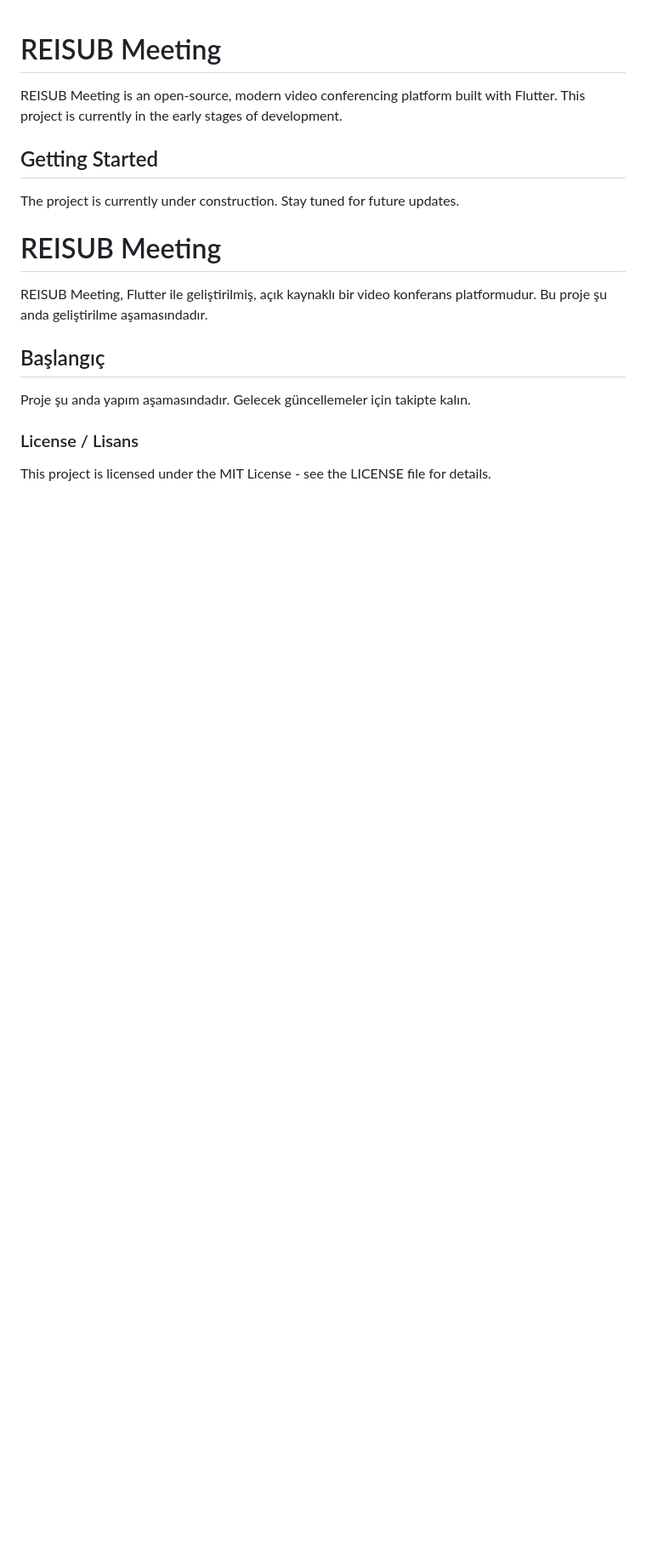
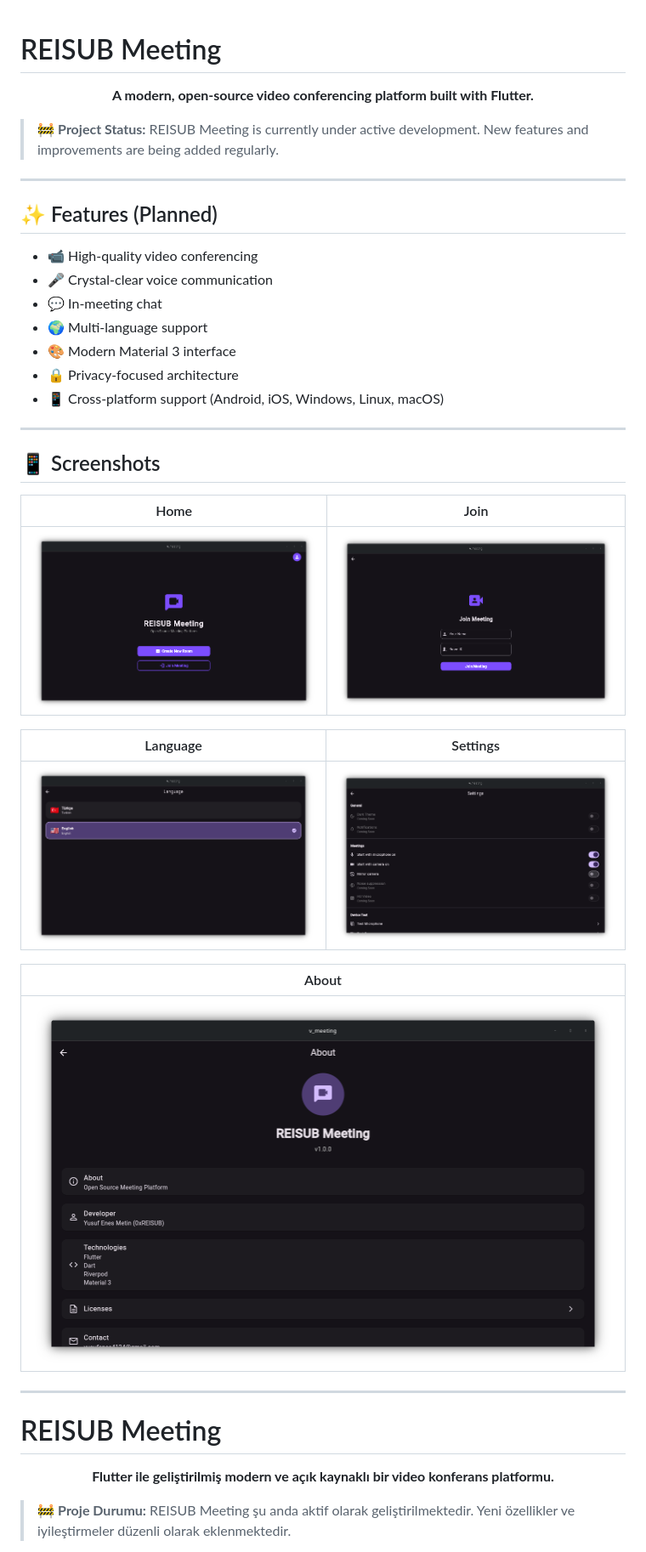
Before and after one commit to 0xREISUB/REISUB_Meeting, a Markdown page: README.md, the part around the change printed below. Shown: that part at 85% size. Rendered like a GitHub page; pictures changed too: images/aboutscreen.png (added), images/homescreen.png (added), images/joinscreen.png (added); blank space fills up the shorter version.

Commit message:
readme.md dosyası güncellendi

```diff
--- a/README.md
+++ b/README.md
@@ -1,18 +1,46 @@
 # REISUB Meeting
 
-REISUB Meeting is an open-source, modern video conferencing platform built with Flutter.
-This project is currently in the early stages of development.
+<p align="center">
+  <strong>A modern, open-source video conferencing platform built with Flutter.</strong>
+</p>
 
-## Getting Started
-The project is currently under construction. Stay tuned for future updates.
+> 🚧 **Project Status:** REISUB Meeting is currently under active development. New features and improvements are being added regularly.
+
+---
+
+## ✨ Features (Planned)
+
+- 📹 High-quality video conferencing
+- 🎤 Crystal-clear voice communication
+- 💬 In-meeting chat
+- 🌍 Multi-language support
+- 🎨 Modern Material 3 interface
+- 🔒 Privacy-focused architecture
+- 📱 Cross-platform support (Android, iOS, Windows, Linux, macOS)
+
+---
+
+## 📱 Screenshots
+
+| Home | Join |
+|------|------|
+| ![Home Screen](images/homescreen.png) | ![Join Screen](images/joinscreen.png) |
+
+| Language | Settings |
+|----------|----------|
+| ![Language Screen](images/languagescreen.png) | ![Settings Screen](images/settingsscreen.png) |
+
+| About |
+|-------|
+| ![About Screen](images/aboutscreen.png) |
+
+---
 
 # REISUB Meeting
-REISUB Meeting, Flutter ile geliştirilmiş, açık kaynaklı bir video konferans platformudur.
-Bu proje şu anda geliştirilme aşamasındadır.
 
-## Başlangıç
-Proje şu anda yapım aşamasındadır. Gelecek güncellemeler için takipte kalın.
+<p align="center">
+  <strong>Flutter ile geliştirilmiş modern ve açık kaynaklı bir video konferans platformu.</strong>
+</p>
 
-### License / Lisans
-This project is licensed under the MIT License - see the LICENSE file for details.
+> 🚧 **Proje Durumu:** REISUB Meeting şu anda aktif olarak geliştirilmektedir. Yeni özellikler ve iyileştirmeler düzenli olarak eklenmektedir.
 
```
Also changed, not shown: other parts of README.md (+70 -1 lines).
